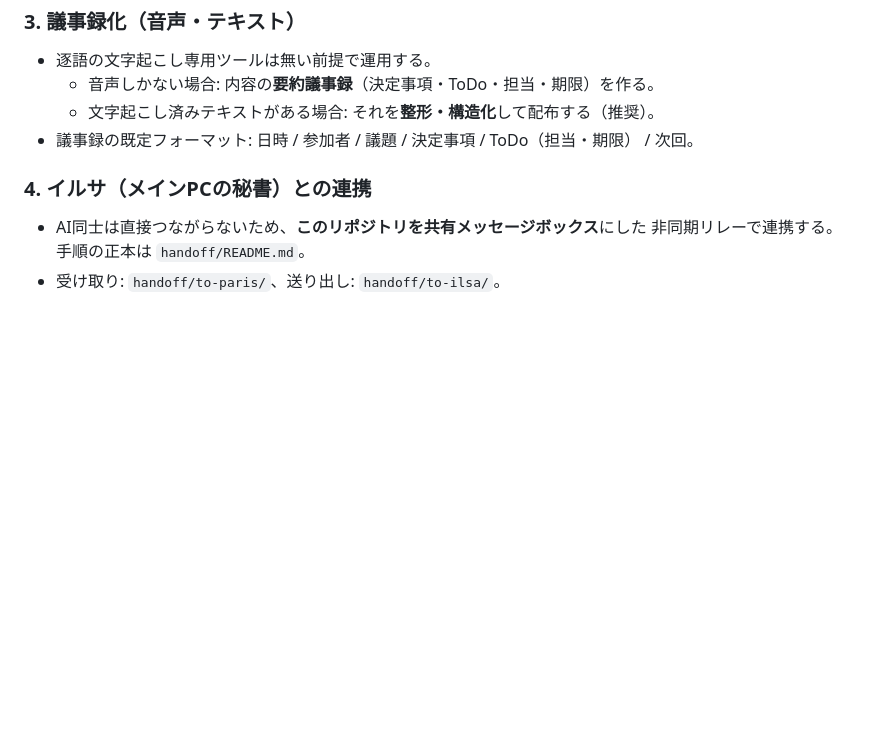
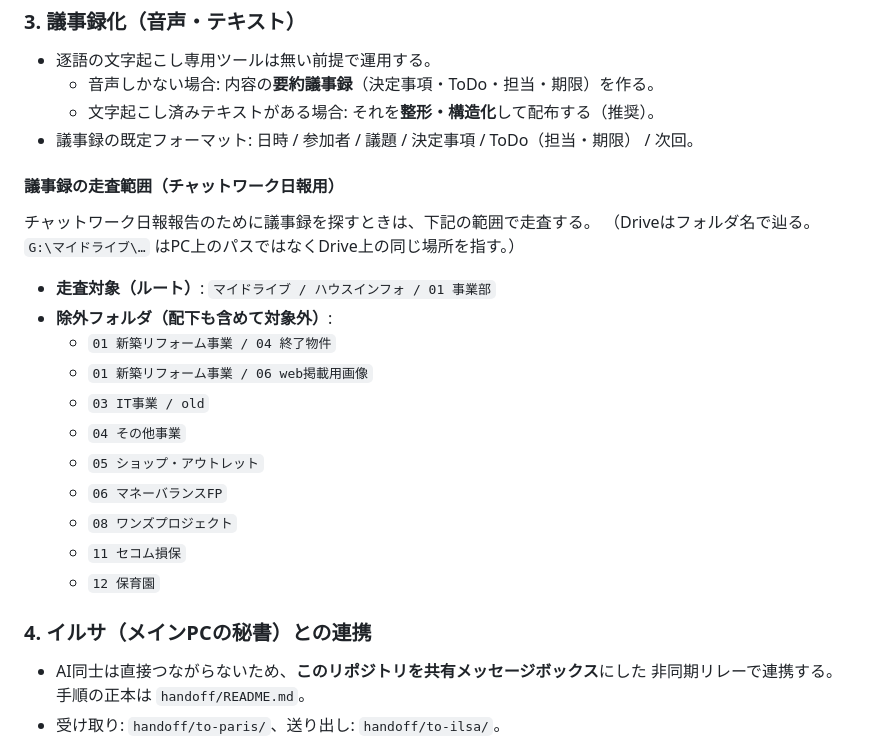
Before and after one commit to yfukunaga-houseinfo/workspace, a Markdown page: CLAUDE.md, the part around the change. Drawn GitHub-style; blank space fills up the shorter version.

Commit message:
議事録の走査範囲（チャットワーク日報用）をCLAUDE.mdに記録
Co-Authored-By: Claude Opus 4.8 <noreply@anthropic.com>
Claude-Session: https://claude.ai/code/session_015yWvDPAYvtasDRzPbAzi3r

```diff
--- a/CLAUDE.md
+++ b/CLAUDE.md
@@ -48,6 +48,22 @@ Notion などの連携ツールを使って、スケジュール管理・調査
   - 文字起こし済みテキストがある場合: それを**整形・構造化**して配布する（推奨）。
 - 議事録の既定フォーマット: 日時 / 参加者 / 議題 / 決定事項 / ToDo（担当・期限） / 次回。
 
+#### 議事録の走査範囲（チャットワーク日報用）
+チャットワーク日報報告のために議事録を探すときは、下記の範囲で走査する。
+（Driveはフォルダ名で辿る。`G:\マイドライブ\…` はPC上のパスではなくDrive上の同じ場所を指す。）
+
+- **走査対象（ルート）**: `マイドライブ / ハウスインフォ / 01 事業部`
+- **除外フォルダ（配下も含めて対象外）**:
+  - `01 新築リフォーム事業 / 04 終了物件`
+  - `01 新築リフォーム事業 / 06 web掲載用画像`
+  - `03 IT事業 / old`
+  - `04 その他事業`
+  - `05 ショップ・アウトレット`
+  - `06 マネーバランスFP`
+  - `08 ワンズプロジェクト`
+  - `11 セコム損保`
+  - `12 保育園`
+
 ### 4. イルサ（メインPCの秘書）との連携
 - AI同士は直接つながらないため、**このリポジトリを共有メッセージボックス**にした
   非同期リレーで連携する。手順の正本は `handoff/README.md`。
```
